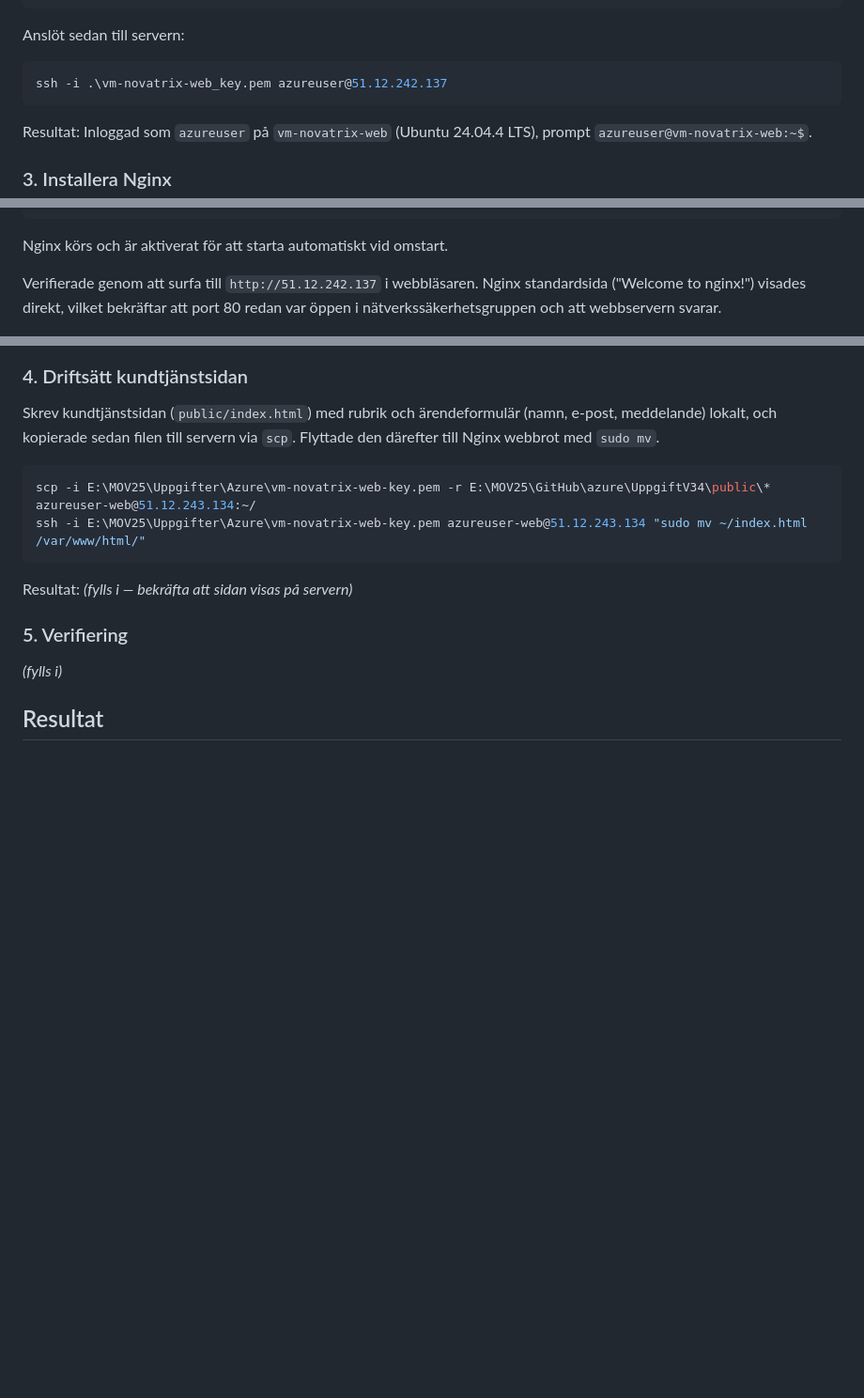
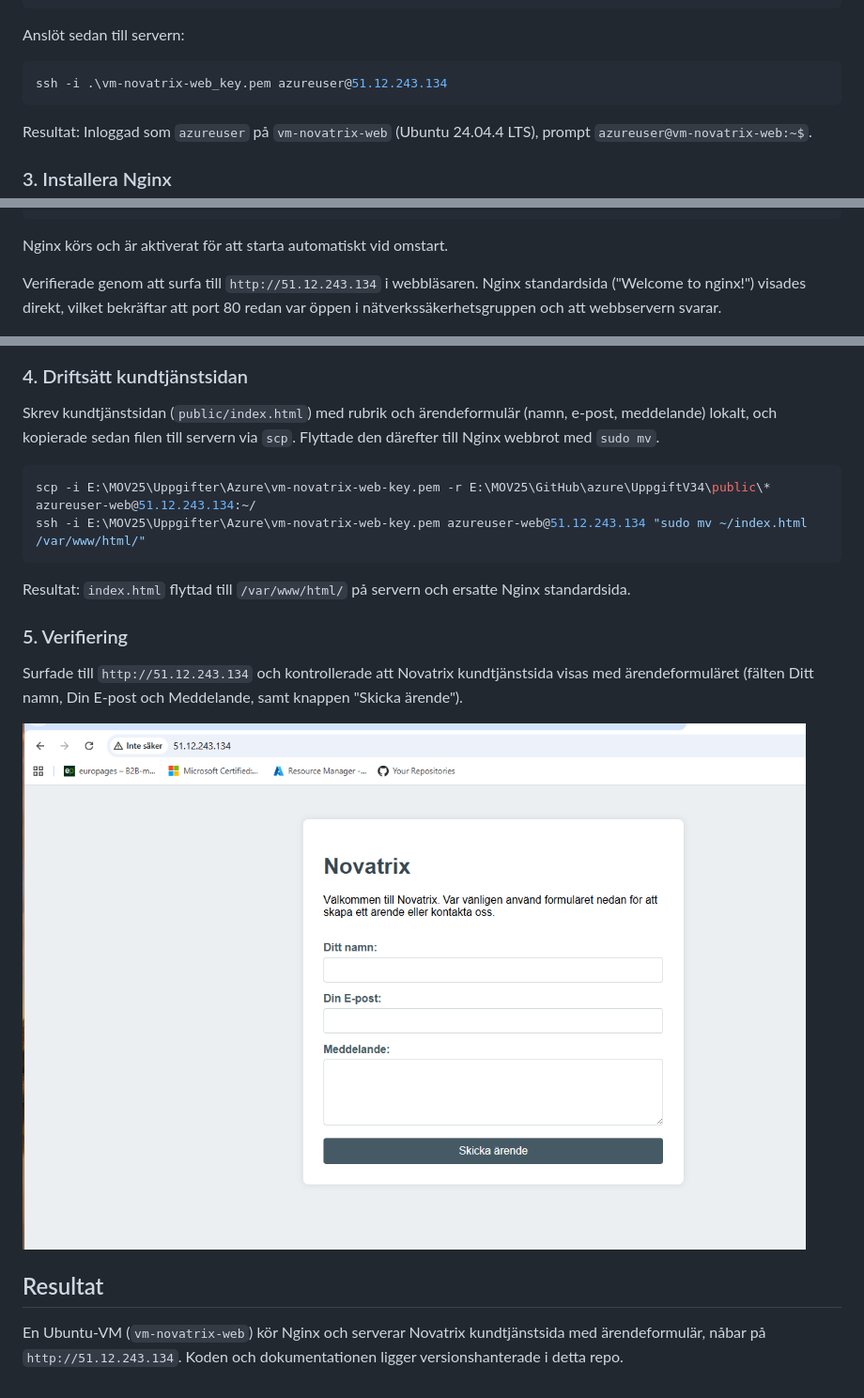
Before and after one commit to 80idralt/azure, a Markdown page: UppgiftV34/README.md, 3 parts joined by grey strips. Shown at 94% size. GitHub-like rendering; pictures changed too: UppgiftV34/images/Skarmbild185314.png (added); blank space fills up the shorter version.

Commit message:
Uppdatera IP och dokumentera driftsättning av kundtjänstsidan

````diff
--- a/UppgiftV34/README.md
+++ b/UppgiftV34/README.md
@@ -30,7 +30,7 @@ icacls .\vm-novatrix-web_key.pem
 Anslöt sedan till servern:
 
 ```powershell
-ssh -i .\vm-novatrix-web_key.pem azureuser@51.12.242.137
+ssh -i .\vm-novatrix-web_key.pem azureuser@51.12.243.134
 ```
 
 Resultat: Inloggad som `azureuser` på `vm-novatrix-web` (Ubuntu 24.04.4 LTS), prompt `azureuser@vm-novatrix-web:~$`.
@@ -56,7 +56,7 @@ Resultat:
 
 Nginx körs och är aktiverat för att starta automatiskt vid omstart.
 
-Verifierade genom att surfa till `http://51.12.242.137` i webbläsaren. Nginx standardsida ("Welcome to nginx!") visades direkt, vilket bekräftar att port 80 redan var öppen i nätverkssäkerhetsgruppen och att webbservern svarar.
+Verifierade genom att surfa till `http://51.12.243.134` i webbläsaren. Nginx standardsida ("Welcome to nginx!") visades direkt, vilket bekräftar att port 80 redan var öppen i nätverkssäkerhetsgruppen och att webbservern svarar.
 
 ![Nginx välkomstsida](images/nginx-welkomstsida.png)
 
@@ -68,9 +68,12 @@ scp -i E:\MOV25\Uppgifter\Azure\vm-novatrix-web-key.pem -r E:\MOV25\GitHub\azure
 ssh -i E:\MOV25\Uppgifter\Azure\vm-novatrix-web-key.pem azureuser-web@51.12.243.134 "sudo mv ~/index.html /var/www/html/"
 ```
 
-Resultat: *(fylls i — bekräfta att sidan visas på servern)*
+Resultat: `index.html` flyttad till `/var/www/html/` på servern och ersatte Nginx standardsida.
 
 ### 5. Verifiering
-*(fylls i)*
+Surfade till `http://51.12.243.134` och kontrollerade att Novatrix kundtjänstsida visas med ärendeformuläret (fälten Ditt namn, Din E-post och Meddelande, samt knappen "Skicka ärende").
+
+![Novatrix kundtjänstsida med ärendeformulär](images/Skarmbild185314.png)
 
 ## Resultat
+En Ubuntu-VM (`vm-novatrix-web`) kör Nginx och serverar Novatrix kundtjänstsida med ärendeformulär, nåbar på `http://51.12.243.134`. Koden och dokumentationen ligger versionshanterade i detta repo.
````
